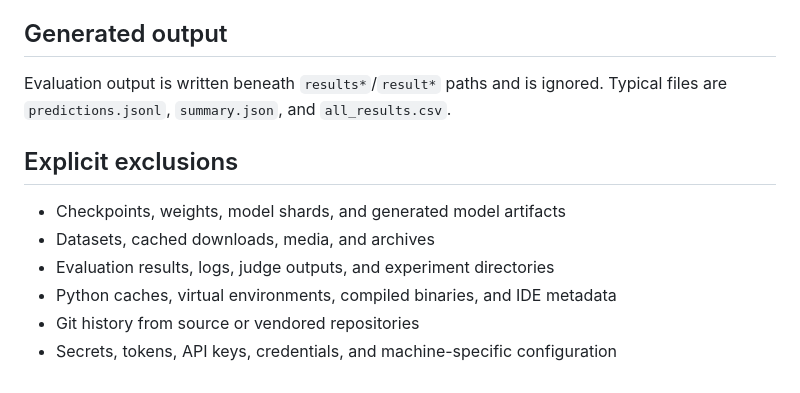
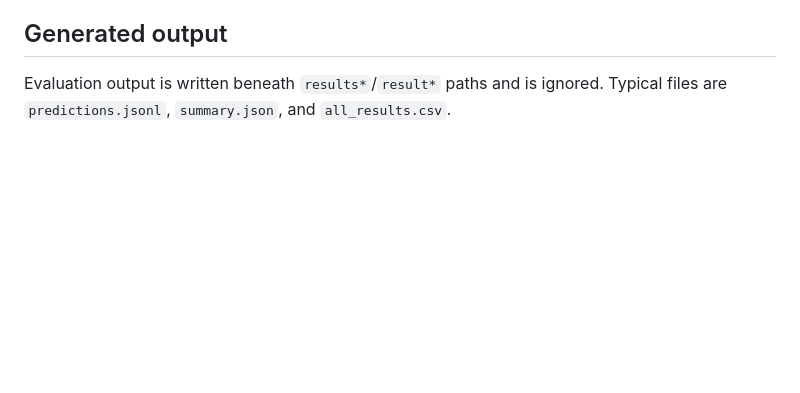
Before and after one commit to mbzuai-oryx/OmniEvalKit, a Markdown page: MANIFEST.md, the part around the change. GitHub-like rendering; blank space fills up the shorter version.

Commit message:
Remove explicit exclusions from MANIFEST.md
Removed explicit exclusions section from the manifest.

```diff
--- a/MANIFEST.md
+++ b/MANIFEST.md
@@ -75,12 +75,3 @@ No benchmark data, annotation payload, image, audio, or video is included.
 
 Evaluation output is written beneath `results*`/`result*` paths and is ignored.
 Typical files are `predictions.jsonl`, `summary.json`, and `all_results.csv`.
-
-## Explicit exclusions
-
-- Checkpoints, weights, model shards, and generated model artifacts
-- Datasets, cached downloads, media, and archives
-- Evaluation results, logs, judge outputs, and experiment directories
-- Python caches, virtual environments, compiled binaries, and IDE metadata
-- Git history from source or vendored repositories
-- Secrets, tokens, API keys, credentials, and machine-specific configuration
```
